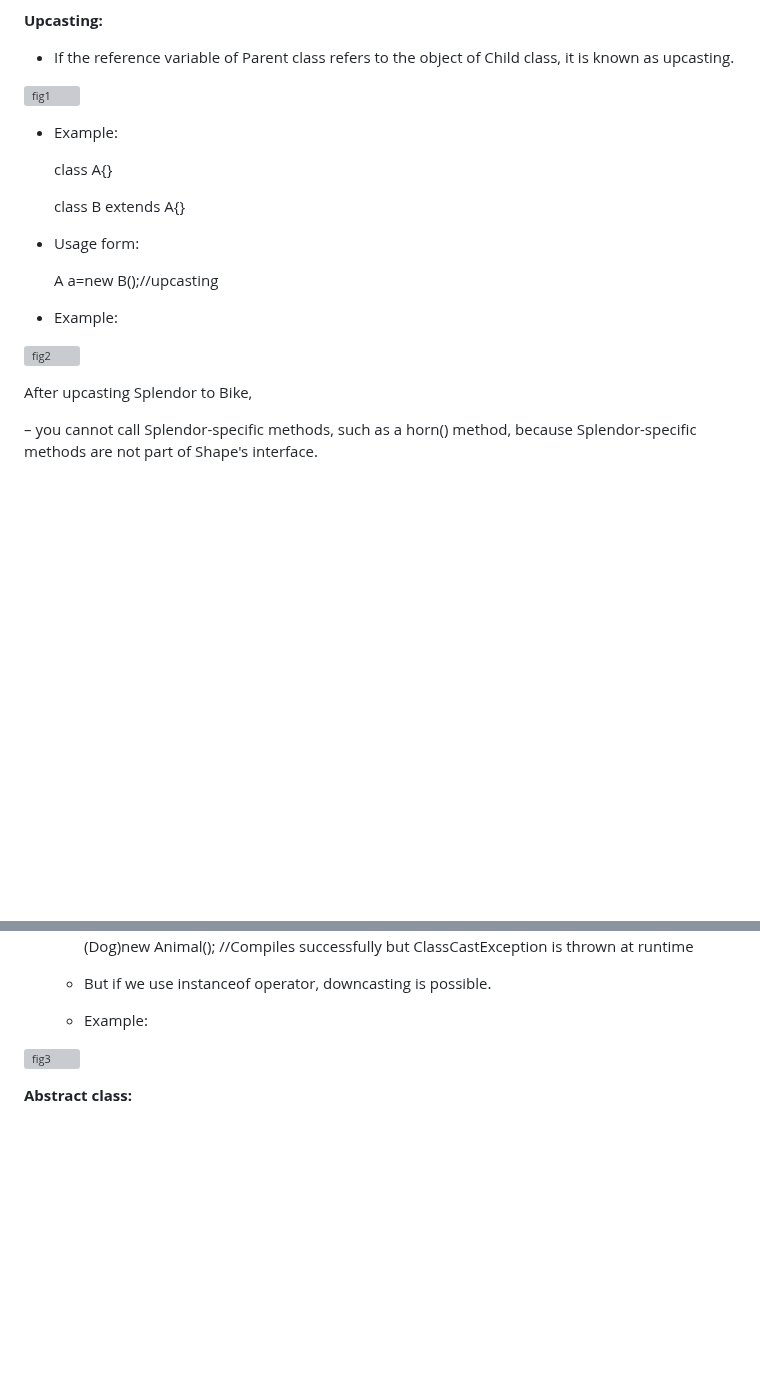
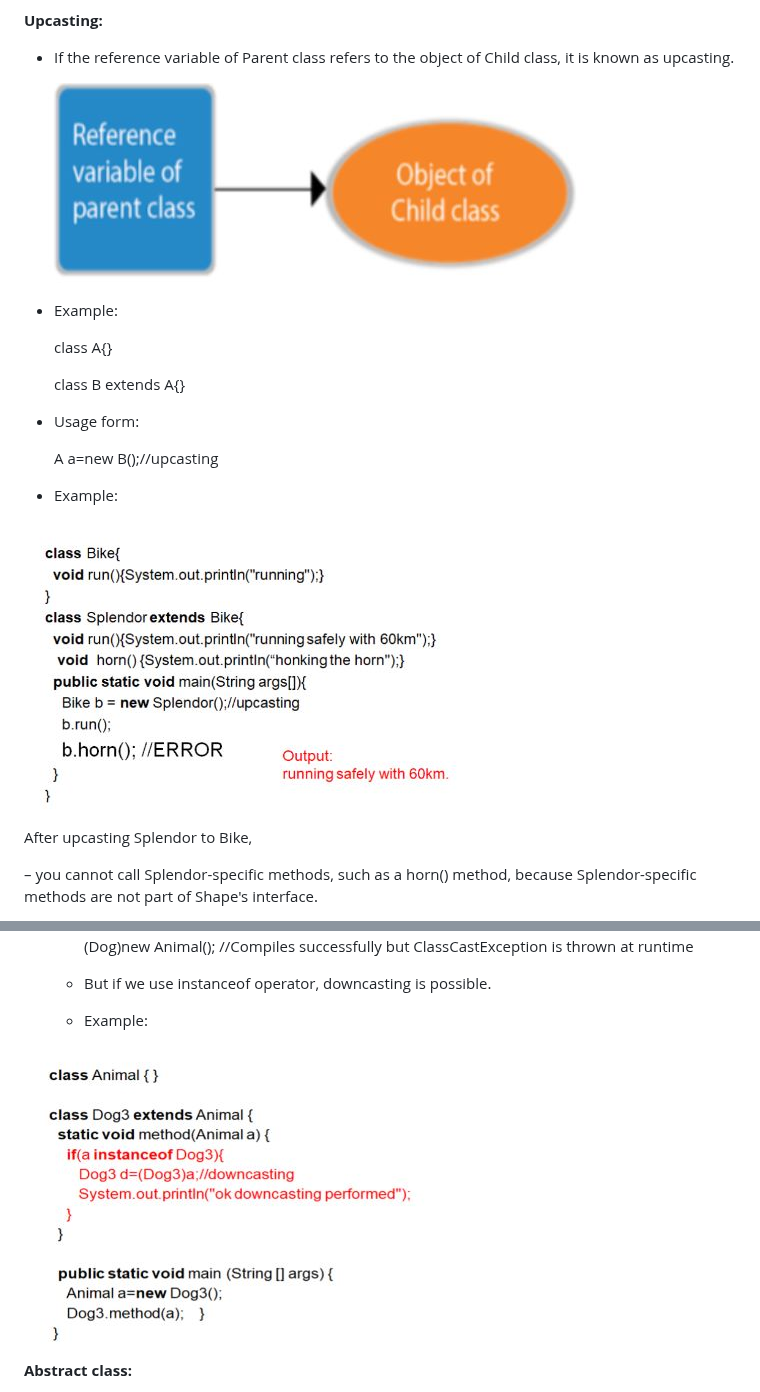
Before and after one commit to virtual-labs/exp-standard-patterns-au, a Markdown page: experiment/theory.md, 2 parts joined by grey strips. Drawn GitHub-style; blank space fills up the shorter version; grey boxes are pictures that could not be loaded.

```diff
--- a/experiment/theory.md
+++ b/experiment/theory.md
@@ -32,7 +32,7 @@
 
 -  If the reference variable of Parent class refers to the object of Child class, it is known as upcasting.
 
-![fig1](images\fig1.jpg)
+![fig1](images/images/fig1.jpg)
 
 - Example:
 
@@ -46,7 +46,7 @@
 
 - Example:
 
-![fig2](images\fig2.jpg)
+![fig2](images/images/fig2.jpg)
 
 After upcasting Splendor to Bike,
 
@@ -83,7 +83,7 @@ After upcasting Splendor to Bike,
     -  But if we use instanceof operator, downcasting is possible.
     -  Example:
 
-![fig3](images\fig3.jpg)
+![fig3](images/images/fig3.jpg)
 
 **Abstract class:**
 
```
Also changed, not shown: other parts of experiment/theory.md (+2 -2 lines).
